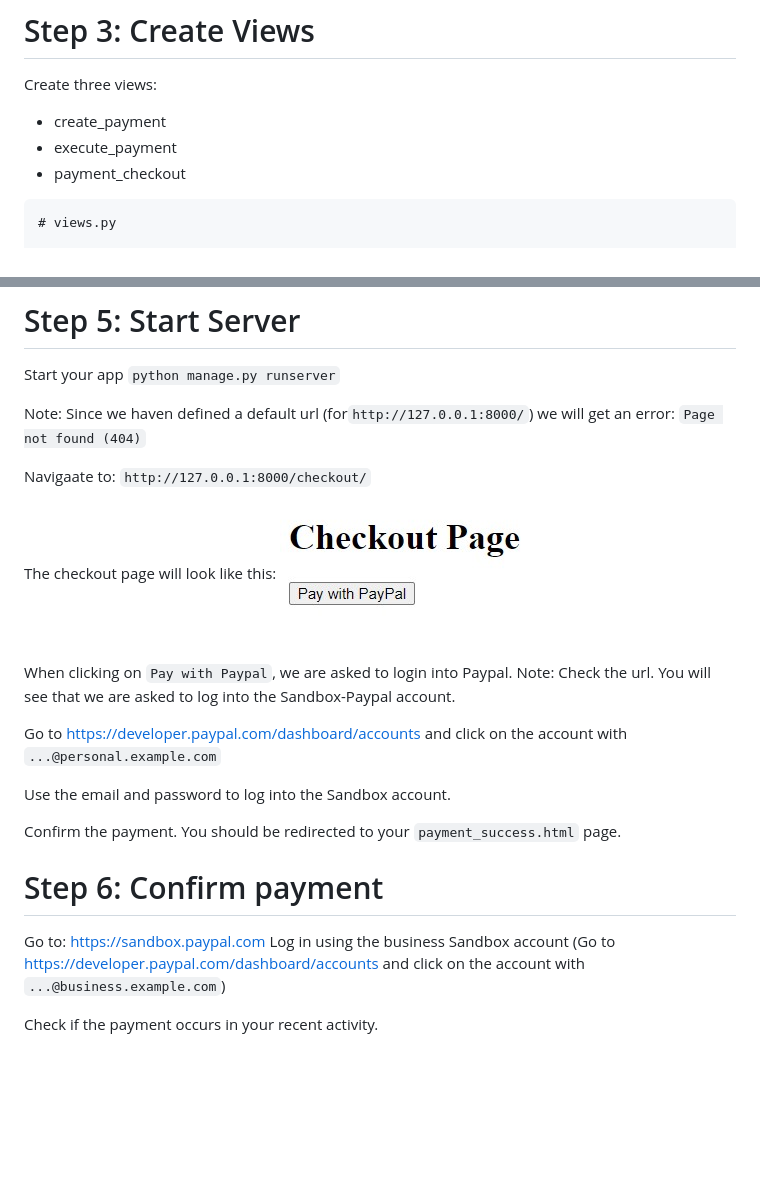
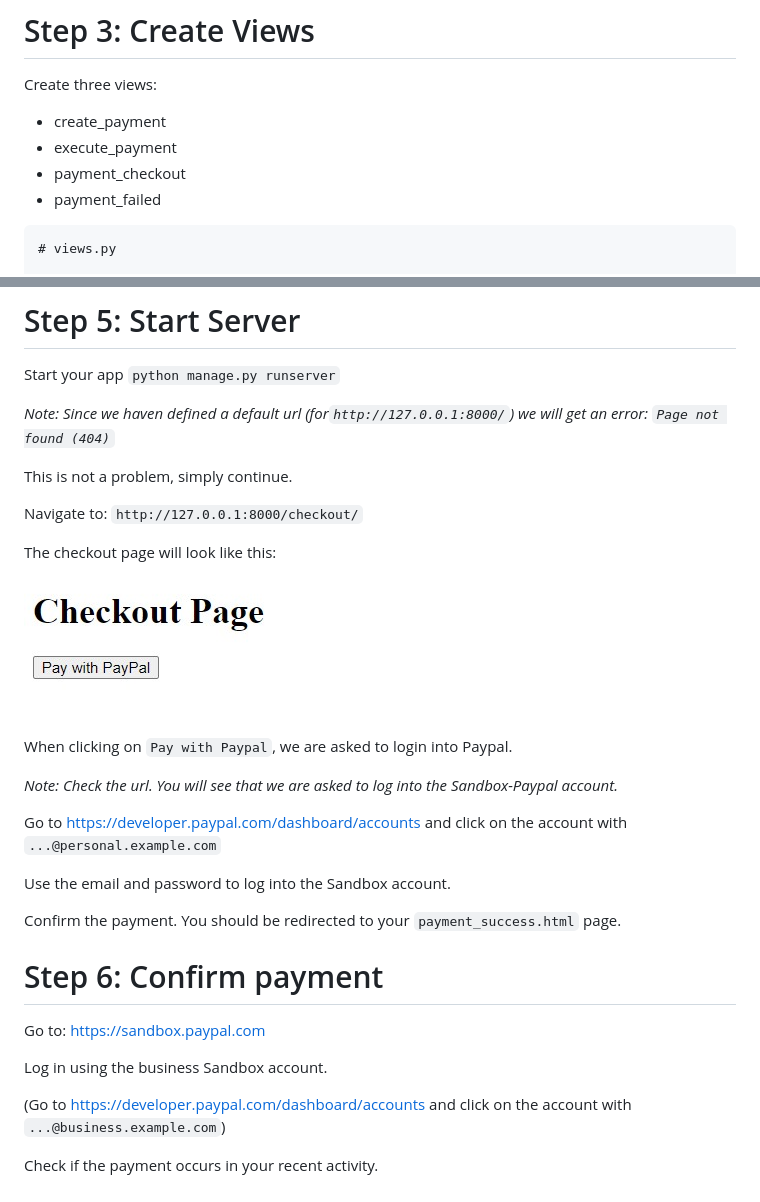
Before and after one commit to MyNameIsCarsten/django-paypal-restsdk, a Markdown page: README.md, 2 parts joined by grey strips. GitHub-like rendering; blank space fills up the shorter version.

Commit message:
Another update to README formatting

````diff
--- a/README.md
+++ b/README.md
@@ -80,6 +80,7 @@ Create three views:
 - create_payment
 - execute_payment
 - payment_checkout
+- payment_failed
 
 ```
 # views.py
@@ -203,17 +204,21 @@ urlpatterns = [
 Start your app
 `python manage.py runserver`
 
-Note: Since we haven defined a default url (for`http://127.0.0.1:8000/`) we will get an error:
-`Page not found (404)`
+*Note: Since we haven defined a default url (for`http://127.0.0.1:8000/`) we will get an error:
+`Page not found (404)`*
 
-Navigaate to:
+This is not a problem, simply continue.
+
+Navigate to:
 `http://127.0.0.1:8000/checkout/`
 
 The checkout page will look like this:
+
 ![checkout-page](./checkout-page.jpg)
 
 When clicking on `Pay with Paypal`, we are asked to login into Paypal.
-Note: Check the url. You will see that we are asked to log into the Sandbox-Paypal account.
+
+*Note: Check the url. You will see that we are asked to log into the Sandbox-Paypal account.*
 
 Go to https://developer.paypal.com/dashboard/accounts and click on the account with `...@personal.example.com`
 
@@ -224,7 +229,9 @@ Confirm the payment. You should be redirected to your `payment_success.html` pag
 # Step 6: Confirm payment
 
 Go to: https://sandbox.paypal.com
-Log in using the business Sandbox account
+
+Log in using the business Sandbox account.
+
 (Go to https://developer.paypal.com/dashboard/accounts and click on the account with `...@business.example.com`)
 
 Check if the payment occurs in your recent activity.
````
Also changed, not shown: other parts of README.md (+1 -1 lines).
